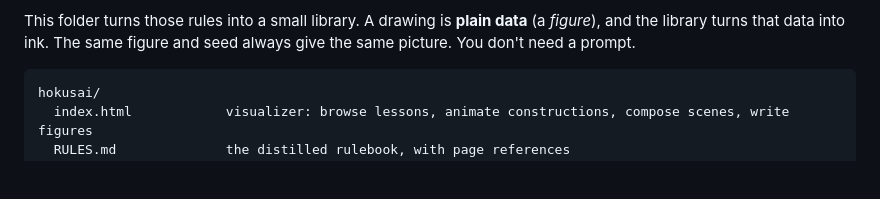
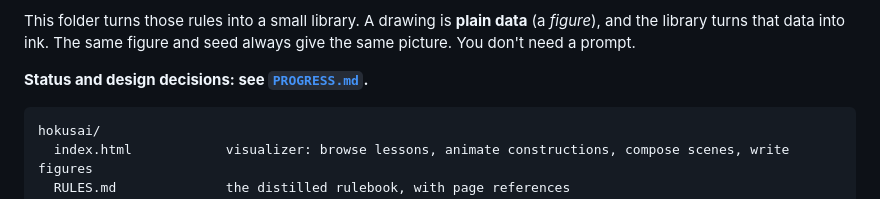
Before and after one commit to bchao1/hokusai-quick-lessons, a Markdown page: README.md, the part around the change. GitHub-like rendering; blank space fills up the shorter version.

Commit message:
Add PROGRESS.md: design decisions, results, known issues, next steps, how to resume

````diff
--- a/README.md
+++ b/README.md
@@ -12,6 +12,8 @@ vol. 1 1812, vol. 2 1814) teaches drawing as a procedure:
 This folder turns those rules into a small library. A drawing is **plain data**
 (a *figure*), and the library turns that data into ink. The same figure and seed
 always give the same picture. You don't need a prompt.
+
+**Status and design decisions: see [`PROGRESS.md`](PROGRESS.md).**
 
 ```
 hokusai/
````
Also changed, not shown: PROGRESS.md (added, +104 -0 lines).
